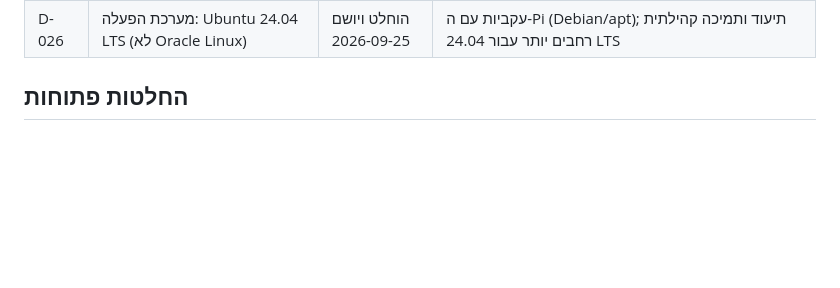
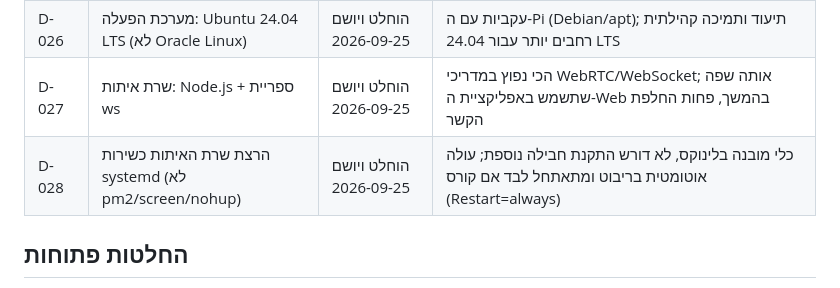
Before and after one commit to Itaipo/dog_shitter, a Markdown page: docs/DECISIONS.md, the part around the change. GitHub-like rendering; blank space fills up the shorter version.

```diff
--- a/docs/DECISIONS.md
+++ b/docs/DECISIONS.md
@@ -31,6 +31,8 @@
 | D-024 | Home Region: Israel Central (Jerusalem) | הוחלט 2026-09-25 | העדפת פרטיות/מיקום מידע של איתי; אומת שאין בכך חיסרון קיבולת מובהק לעומת אירופה. החלטה בלתי הפיכה לחשבון |
 | D-025 | Shape: VM.Standard.E2.1.Micro (לא Ampere A1) | הוחלט ויושם 2026-09-25 | 1 OCPU/1GB — מספיק לעומס שרת איתות+TURN קליל; נמנעים לגמרי מסיכון "אין קיבולת" הידוע של Ampere A1. נוסף קובץ swap 1GB כי למכונה אין swap כברירת מחדל |
 | D-026 | מערכת הפעלה: Ubuntu 24.04 LTS (לא Oracle Linux) | הוחלט ויושם 2026-09-25 | עקביות עם ה-Pi (Debian/apt); תיעוד ותמיכה קהילתית רחבים יותר עבור 24.04 LTS |
+| D-027 | שרת איתות: Node.js + ספריית ws | הוחלט ויושם 2026-09-25 | הכי נפוץ במדריכי WebRTC/WebSocket; אותה שפה שתשמש באפליקציית ה-Web בהמשך, פחות החלפת הקשר |
+| D-028 | הרצת שרת האיתות כשירות systemd (לא pm2/screen/nohup) | הוחלט ויושם 2026-09-25 | כלי מובנה בלינוקס, לא דורש התקנת חבילה נוספת; עולה אוטומטית בריבוט ומתאתחל לבד אם קורס (Restart=always) |
 
 ## החלטות פתוחות
 - בחירת/קבלת כרטיס חלופי תקין ובדיקת נפחו; אין מערכת מותקנת ומאומתת. לוודא צורך בגיבוי בכרטיס החלופי לפני צריבה.
```
Also changed, not shown: docs/PROJECT.md (+1 -1 lines), docs/TASKS.md (+14 -4 lines).
